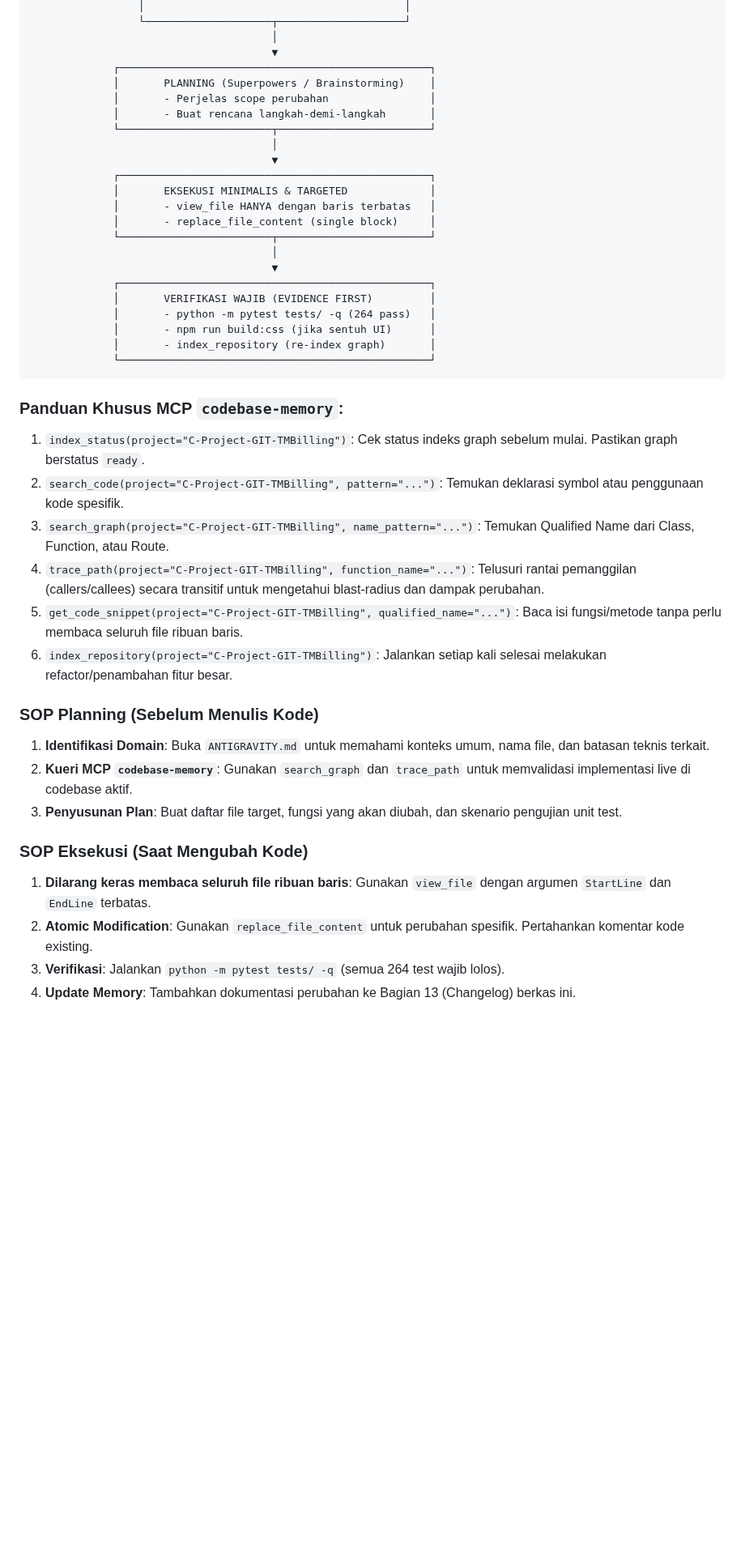
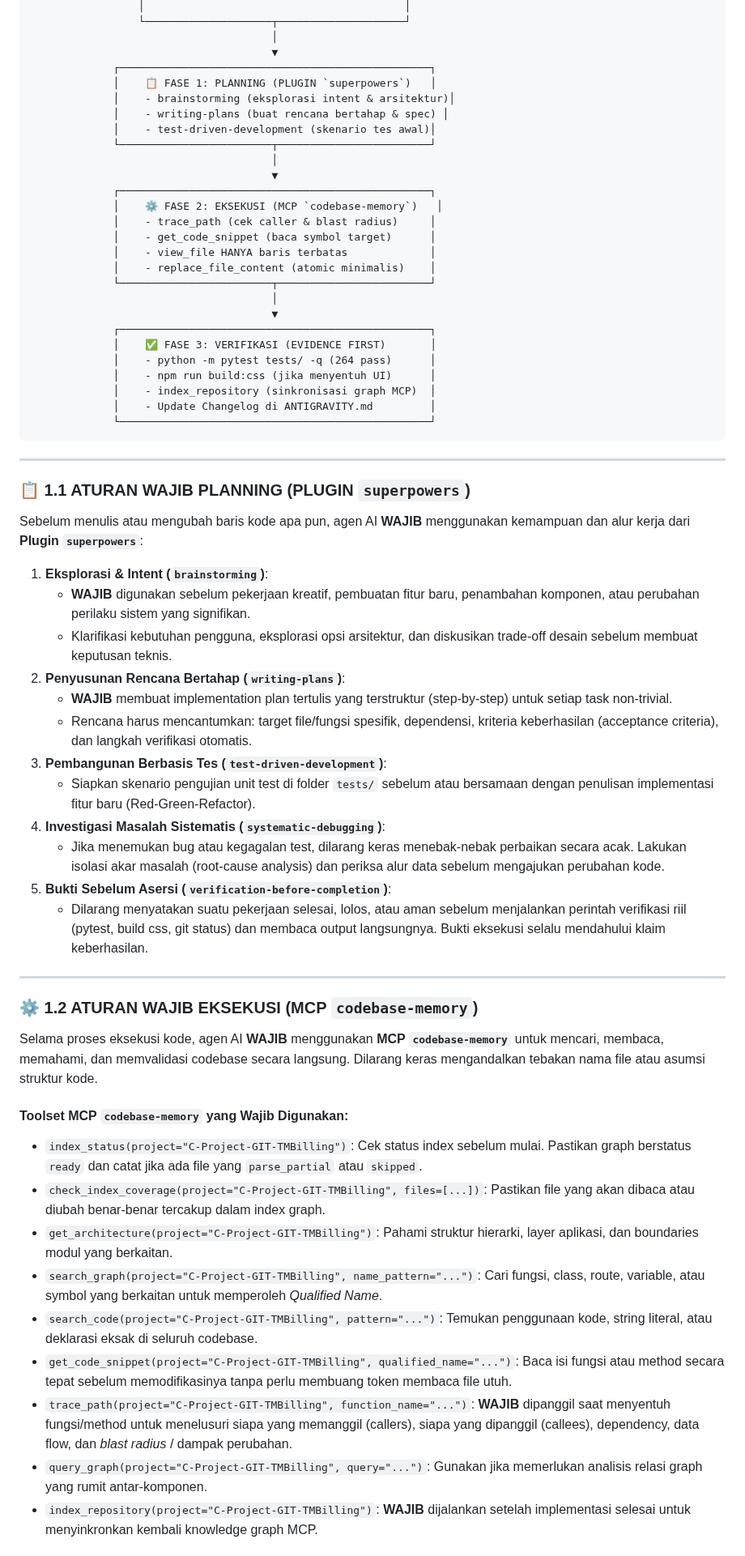
Before and after one commit to milanalfandiismail/TMBilling, a Markdown page: ANTIGRAVITY.md, the part around one of its changes. Shown at 81% size. Rendered like a GitHub page; blank space fills up the shorter version.

Commit message:
docs: tambahkan aturan wajib planning superpowers dan eksekusi codebase-memory pada ANTIGRAVITY.md

````diff
--- a/ANTIGRAVITY.md
+++ b/ANTIGRAVITY.md
@@ -64,42 +68,64 @@ Untuk mencegah pemborosan token dan menghindari salah tebak relasi kode, seluruh
                                       │
                                       ▼
              ┌─────────────────────────────────────────────────┐
-             │       PLANNING (Superpowers / Brainstorming)    │
-             │       - Perjelas scope perubahan                │
-             │       - Buat rencana langkah-demi-langkah       │
+             │    📋 FASE 1: PLANNING (PLUGIN `superpowers`)   │
+             │    - brainstorming (eksplorasi intent & arsitektur)│
+             │    - writing-plans (buat rencana bertahap & spec) │
+             │    - test-driven-development (skenario tes awal)│
              └────────────────────────┬────────────────────────┘
                                       │
                                       ▼
              ┌─────────────────────────────────────────────────┐
-             │       EKSEKUSI MINIMALIS & TARGETED             │
-             │       - view_file HANYA dengan baris terbatas   │
-             │       - replace_file_content (single block)     │
+             │    ⚙️ FASE 2: EKSEKUSI (MCP `codebase-memory`)   │
+             │    - trace_path (cek caller & blast radius)     │
+             │    - get_code_snippet (baca symbol target)      │
+             │    - view_file HANYA baris terbatas             │
+             │    - replace_file_content (atomic minimalis)    │
              └────────────────────────┬────────────────────────┘
                                       │
                                       ▼
              ┌─────────────────────────────────────────────────┐
-             │       VERIFIKASI WAJIB (EVIDENCE FIRST)         │
-             │       - python -m pytest tests/ -q (264 pass)   │
-             │       - npm run build:css (jika sentuh UI)      │
-             │       - index_repository (re-index graph)       │
+             │    ✅ FASE 3: VERIFIKASI (EVIDENCE FIRST)       │
+             │    - python -m pytest tests/ -q (264 pass)      │
+             │    - npm run build:css (jika menyentuh UI)      │
+             │    - index_repository (sinkronisasi graph MCP)  │
+             │    - Update Changelog di ANTIGRAVITY.md         │
              └─────────────────────────────────────────────────┘
 ```
 
-### Panduan Khusus MCP `codebase-memory`:
-1. `index_status(project="C-Project-GIT-TMBilling")`: Cek status indeks graph sebelum mulai. Pastikan graph berstatus `ready`.
-2. `search_code(project="C-Project-GIT-TMBilling", pattern="...")`: Temukan deklarasi symbol atau penggunaan kode spesifik.
-3. `search_graph(project="C-Project-GIT-TMBilling", name_pattern="...")`: Temukan Qualified Name dari Class, Function, atau Route.
-4. `trace_path(project="C-Project-GIT-TMBilling", function_name="...")`: Telusuri rantai pemanggilan (callers/callees) secara transitif untuk mengetahui blast-radius dan dampak perubahan.
-5. `get_code_snippet(project="C-Project-GIT-TMBilling", qualified_name="...")`: Baca isi fungsi/metode tanpa perlu membaca seluruh file ribuan baris.
-6. `index_repository(project="C-Project-GIT-TMBilling")`: Jalankan setiap kali selesai melakukan refactor/penambahan fitur besar.
+---
 
-### SOP Planning (Sebelum Menulis Kode)
-1. **Identifikasi Domain**: Buka `ANTIGRAVITY.md` untuk memahami konteks umum, nama file, dan batasan teknis terkait.
-2. **Kueri MCP `codebase-memory`**: Gunakan `search_graph` dan `trace_path` untuk memvalidasi implementasi live di codebase aktif.
-3. **Penyusunan Plan**: Buat daftar file target, fungsi yang akan diubah, dan skenario pengujian unit test.
+### 📋 1.1 ATURAN WAJIB PLANNING (PLUGIN `superpowers`)
 
-### SOP Eksekusi (Saat Mengubah Kode)
-1. **Dilarang keras membaca seluruh file ribuan baris**: Gunakan `view_file` dengan argumen `StartLine` dan `EndLine` terbatas.
-2. **Atomic Modification**: Gunakan `replace_file_content` untuk perubahan spesifik. Pertahankan komentar kode existing.
-3. **Verifikasi**: Jalankan `python -m pytest tests/ -q` (semua 264 test wajib lolos).
-4. **Update Memory**: Tambahkan dokumentasi perubahan ke Bagian 13 (Changelog) berkas ini.
+Sebelum menulis atau mengubah baris kode apa pun, agen AI **WAJIB** menggunakan kemampuan dan alur kerja dari **Plugin `superpowers`**:
+
+1. **Eksplorasi & Intent (`brainstorming`)**:
+   - **WAJIB** digunakan sebelum pekerjaan kreatif, pembuatan fitur baru, penambahan komponen, atau perubahan perilaku sistem yang signifikan.
+   - Klarifikasi kebutuhan pengguna, eksplorasi opsi arsitektur, dan diskusikan trade-off desain sebelum membuat keputusan teknis.
+2. **Penyusunan Rencana Bertahap (`writing-plans`)**:
+   - **WAJIB** membuat implementation plan tertulis yang terstruktur (step-by-step) untuk setiap task non-trivial.
+   - Rencana harus mencantumkan: target file/fungsi spesifik, dependensi, kriteria keberhasilan (acceptance criteria), dan langkah verifikasi otomatis.
+3. **Pembangunan Berbasis Tes (`test-driven-development`)**:
+   - Siapkan skenario pengujian unit test di folder `tests/` sebelum atau bersamaan dengan penulisan implementasi fitur baru (Red-Green-Refactor).
+4. **Investigasi Masalah Sistematis (`systematic-debugging`)**:
+   - Jika menemukan bug atau kegagalan test, dilarang keras menebak-nebak perbaikan secara acak. Lakukan isolasi akar masalah (root-cause analysis) dan periksa alur data sebelum mengajukan perubahan kode.
+5. **Bukti Sebelum Asersi (`verification-before-completion`)**:
+   - Dilarang menyatakan suatu pekerjaan selesai, lolos, atau aman sebelum menjalankan perintah verifikasi riil (pytest, build css, git status) dan membaca output langsungnya. Bukti eksekusi selalu mendahului klaim keberhasilan.
+
+---
+
+### ⚙️ 1.2 ATURAN WAJIB EKSEKUSI (MCP `codebase-memory`)
+
+Selama proses eksekusi kode, agen AI **WAJIB** menggunakan **MCP `codebase-memory`** untuk mencari, membaca, memahami, dan memvalidasi codebase secara langsung. Dilarang keras mengandalkan tebakan nama file atau asumsi struktur kode.
+
+#### Toolset MCP `codebase-memory` yang Wajib Digunakan:
+* `index_status(project="C-Project-GIT-TMBilling")`: Cek status index sebelum mulai. Pastikan graph berstatus `ready` dan catat jika ada file yang `parse_partial` atau `skipped`.
+* `check_index_coverage(project="C-Project-GIT-TMBilling", files=[...])`: Pastikan file yang akan dibaca atau diubah benar-benar tercakup dalam index graph.
+* `get_architecture(project="C-Project-GIT-TMBilling")`: Pahami struktur hierarki, layer aplikasi, dan boundaries modul yang berkaitan.
+* `search_graph(project="C-Project-GIT-TMBilling", name_pattern="...")`: Cari fungsi, class, route, variable, atau symbol yang berkaitan untuk memperoleh *Qualified Name*.
+* `search_code(project="C-Project-GIT-TMBilling", pattern="...")`: Temukan penggunaan kode, string literal, atau deklarasi eksak di seluruh codebase.
+* `get_code_snippet(project="C-Project-GIT-TMBilling", qualified_name="...")`: Baca isi fungsi atau method secara tepat sebelum memodifikasinya tanpa perlu membuang token membaca file utuh.
+* `trace_path(project="C-Project-GIT-TMBilling", function_name="...")`: **WAJIB** dipanggil saat menyentuh fungsi/method untuk menelusuri siapa yang memanggil (callers), siapa yang dipanggil (callees), dependency, data flow, dan *blast radius* / dampak perubahan.
+* `query_graph(project="C-Project-GIT-TMBilling", query="...")`: Gunakan jika memerlukan analisis relasi graph yang rumit antar-komponen.
+* `index_repository(project="C-Project-GIT-TMBilling")`: **WAJIB** dijalankan setelah implementasi selesai untuk menyinkronkan kembali knowledge graph MCP.
+
````
Also changed, not shown: other parts of ANTIGRAVITY.md (+14 -4 lines).
